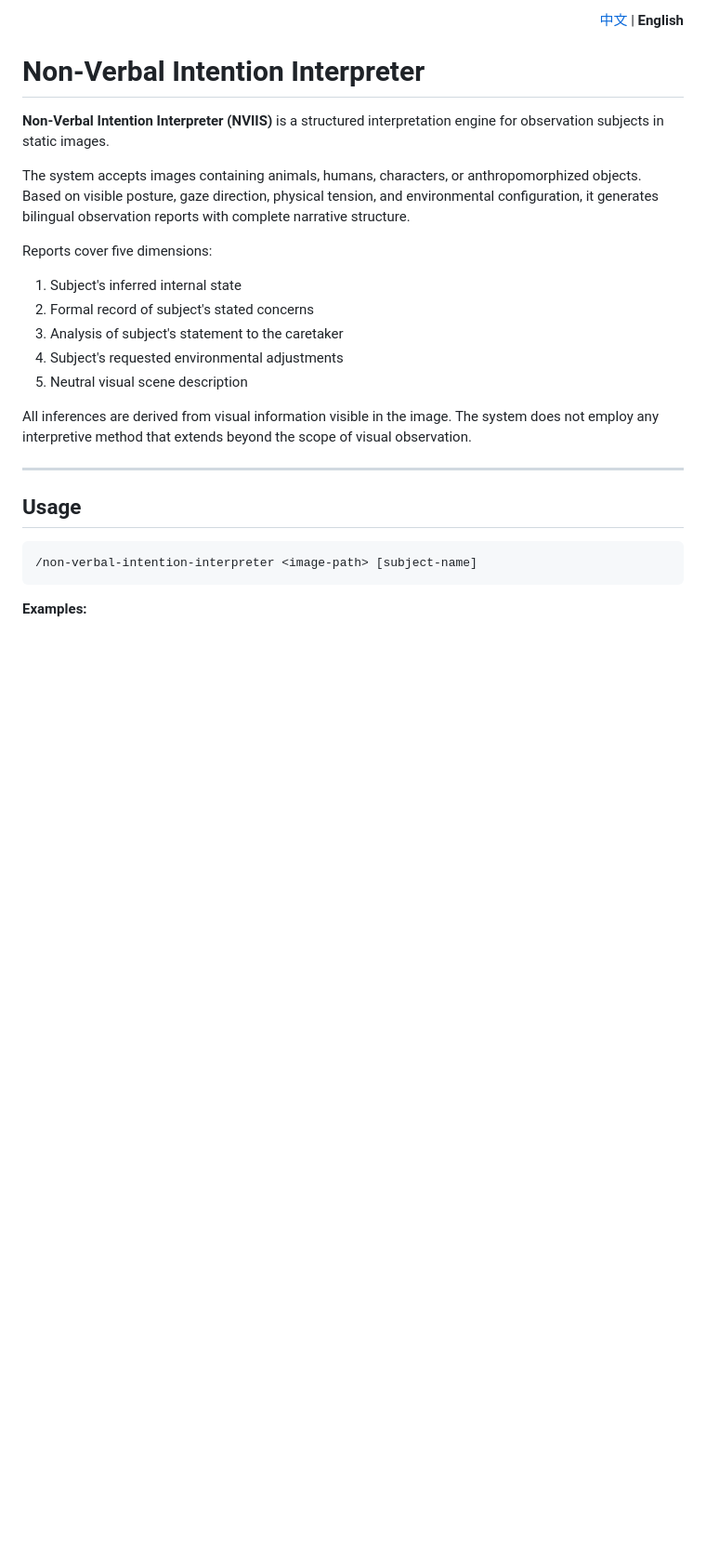
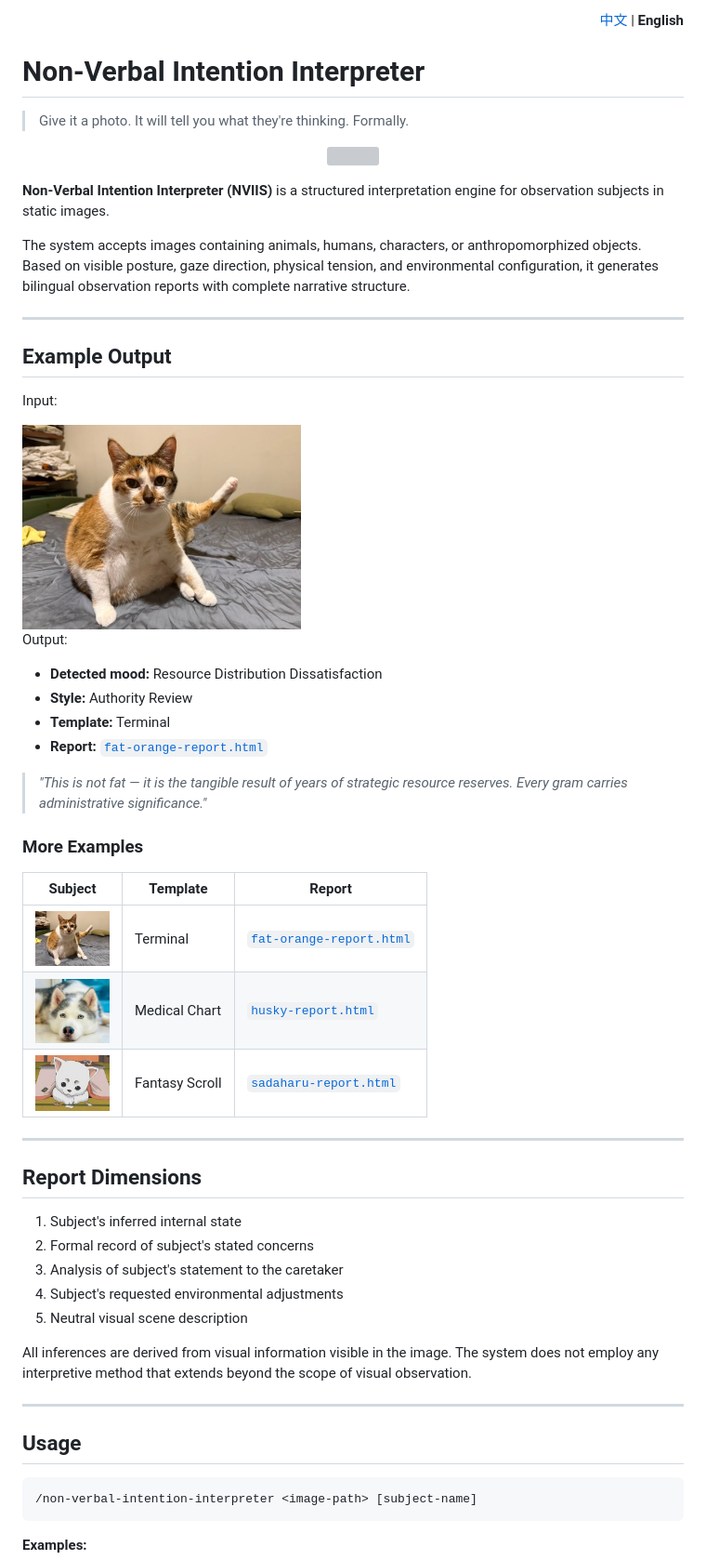
Before and after one commit to goodispeter/non-verbal-intention-interpreter, a Markdown page: README.en.md, the part around one of its changes. Shown at 93% size. Drawn GitHub-style; pictures changed too: docs/demo/fat-orange.png (added), docs/demo/husky.png (added), docs/demo/sadaharu.png (added); blank space fills up the shorter version; grey boxes are pictures that could not be loaded.

```diff
--- a/README.en.md
+++ b/README.en.md
@@ -4,11 +4,44 @@
 
 # Non-Verbal Intention Interpreter
 
+> Give it a photo. It will tell you what they're thinking. Formally.
+
+<p align="center">
+  <img src="./docs/demo/fat-orange-report.png" width="720" />
+</p>
+
 **Non-Verbal Intention Interpreter (NVIIS)** is a structured interpretation engine for observation subjects in static images.
 
 The system accepts images containing animals, humans, characters, or anthropomorphized objects. Based on visible posture, gaze direction, physical tension, and environmental configuration, it generates bilingual observation reports with complete narrative structure.
 
-Reports cover five dimensions:
+---
+
+## Example Output
+
+Input:
+
+<img src="./docs/demo/fat-orange.png" width="300" />
+
+Output:
+
+- **Detected mood:** Resource Distribution Dissatisfaction
+- **Style:** Authority Review
+- **Template:** Terminal
+- **Report:** [`fat-orange-report.html`](./docs/demo/fat-orange-report.html)
+
+> *"This is not fat — it is the tangible result of years of strategic resource reserves. Every gram carries administrative significance."*
+
+### More Examples
+
+| Subject | Template | Report |
+|---------|----------|--------|
+| <img src="./docs/demo/fat-orange.png" width="80" /> | Terminal | [`fat-orange-report.html`](./docs/demo/fat-orange-report.html) |
+| <img src="./docs/demo/husky.png" width="80" /> | Medical Chart | [`husky-report.html`](./docs/demo/husky-report.html) |
+| <img src="./docs/demo/sadaharu.png" width="80" /> | Fantasy Scroll | [`sadaharu-report.html`](./docs/demo/sadaharu-report.html) |
+
+---
+
+## Report Dimensions
 
 1. Subject's inferred internal state
 2. Formal record of subject's stated concerns
```
Also changed, not shown: other parts of README.en.md (+8 -0 lines), README.md (+65 -24 lines), 3 other files.
